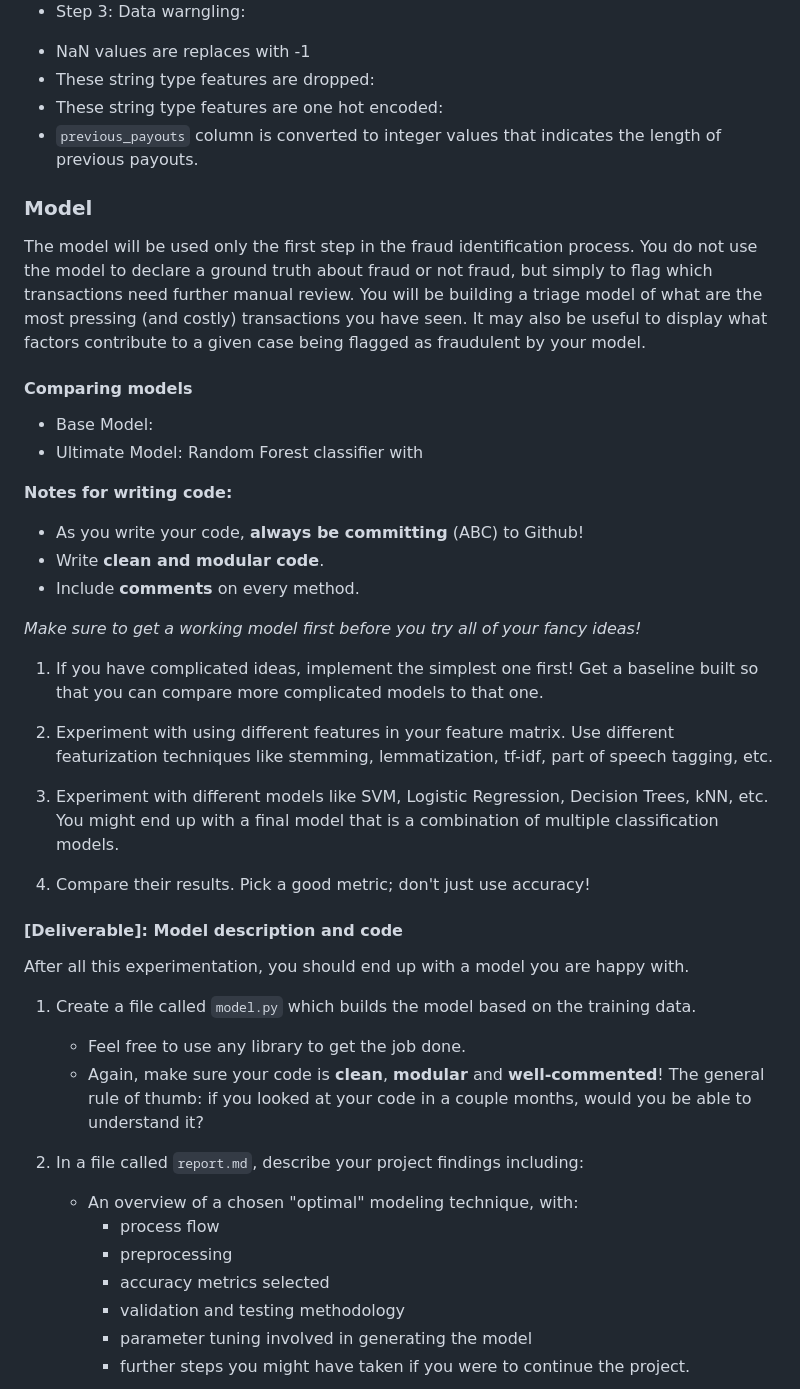
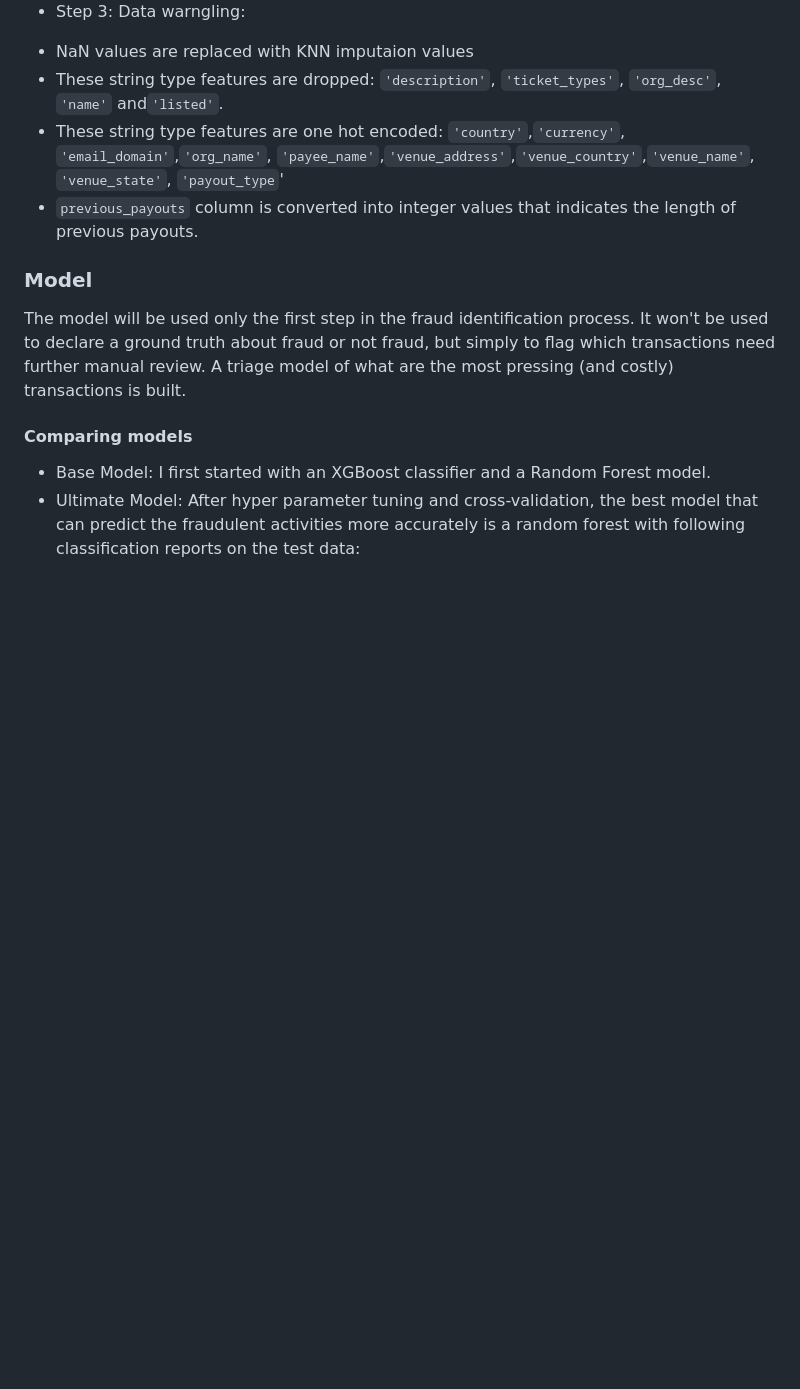
Before and after one commit to baharbiazar/fraud_detection, a Markdown page: overview.md, the part around one of its changes. GitHub-like rendering; blank space fills up the shorter version.

```diff
--- a/overview.md
+++ b/overview.md
@@ -44,49 +42,19 @@ Using latitude and longitude to visualize the data distribution. Seems most of t
 
 - Step 3:
 Data warngling:
-* NaN values are replaces with -1
-* These string type features are dropped:
-* These string type features are one hot encoded:
-* `previous_payouts` column is converted to integer values that indicates the length of previous payouts.
+* NaN values are replaced with KNN imputaion values
+* These string type features are dropped: `'description'`, `'ticket_types'`,
+                  `'org_desc'`, `'name'` and`'listed'`.
+* These string type features are one hot encoded:  `'country'`,`'currency'`, `'email_domain'`,`'org_name'`,
+            `'payee_name'`,`'venue_address'`,`'venue_country'`,`'venue_name'`,
+            `'venue_state'`, `'payout_type`'
+* `previous_payouts` column is converted into integer values that indicates the length of previous payouts.
 
 
 ### Model
-The model will be used only the first step in the fraud identification process. You do not use the model to declare a ground truth about fraud or not fraud, but simply to flag which transactions need further manual review.  You will be building a triage model of what are the most pressing (and costly) transactions you have seen. It may also be useful to display what factors contribute to a given case being flagged as fraudulent by your model.
+The model will be used only the first step in the fraud identification process. It won't be used to declare a ground truth about fraud or not fraud, but simply to flag which transactions need further manual review.  A triage model of what are the most pressing (and costly) transactions is built.
 
 #### Comparing models
-* Base Model:
-* Ultimate Model: Random Forest classifier with
+* Base Model: I first started with an XGBoost classifier and a Random Forest model.
+* Ultimate Model: After hyper parameter tuning and cross-validation, the best model that can predict the fraudulent activities more accurately is a random forest with following classification reports on the test data:
 
-**Notes for writing code:**
-* As you write your code, **always be committing** (ABC) to Github!
-* Write **clean and modular code**.
-* Include **comments** on every method.
-
-*Make sure to get a working model first before you try all of your fancy ideas!*
-
-1. If you have complicated ideas, implement the simplest one first! Get a baseline built so that you can compare more complicated models to that one.
-
-2. Experiment with using different features in your feature matrix. Use different featurization techniques like stemming, lemmatization, tf-idf, part of speech tagging, etc.
-
-3. Experiment with different models like SVM, Logistic Regression, Decision Trees, kNN, etc. You might end up with a final model that is a combination of multiple classification models.
-
-4. Compare their results. Pick a good metric; don't just use accuracy!
-
-#### [Deliverable]: Model description and code
-After all this experimentation, you should end up with a model you are happy with.
-
-1. Create a file called `model.py` which builds the model based on the training data.
-
-    * Feel free to use any library to get the job done.
-    * Again, make sure your code is **clean**, **modular** and **well-commented**! The general rule of thumb: if you looked at your code in a couple months, would you be able to understand it?
-
-2. In a file called `report.md`, describe your project findings including:
-    * An overview of a chosen "optimal" modeling technique, with:
-        * process flow
-        * preprocessing
-        * accuracy metrics selected
-        * validation and testing methodology
-        * parameter tuning involved in generating the model
-        * further steps you might have taken if you were to continue the project.
-
-
```
Also changed, not shown: other parts of overview.md (+12 -42 lines), images/app.png (added), images/table1.png, images/table2.png, 4 other files.
